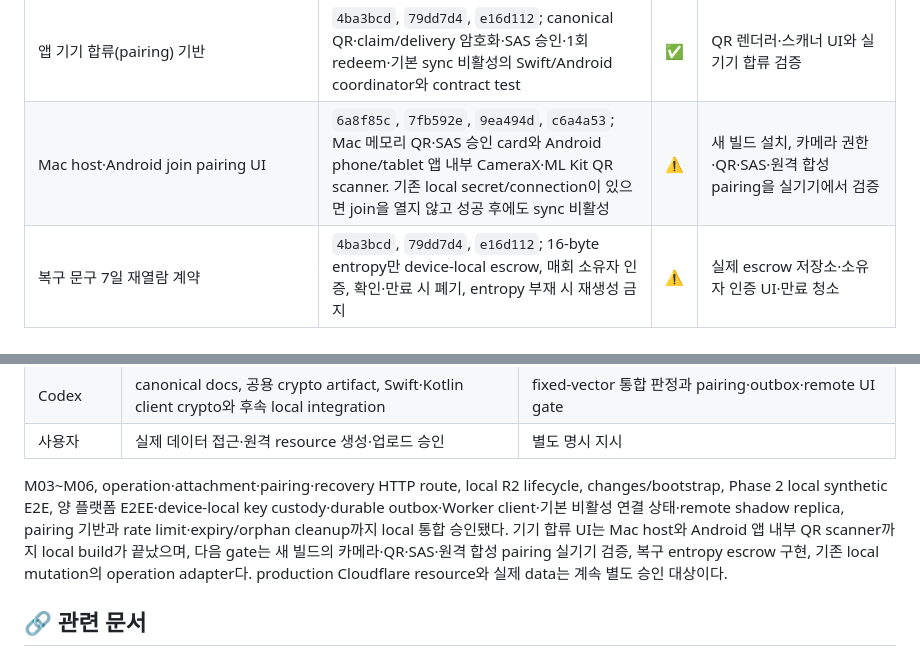
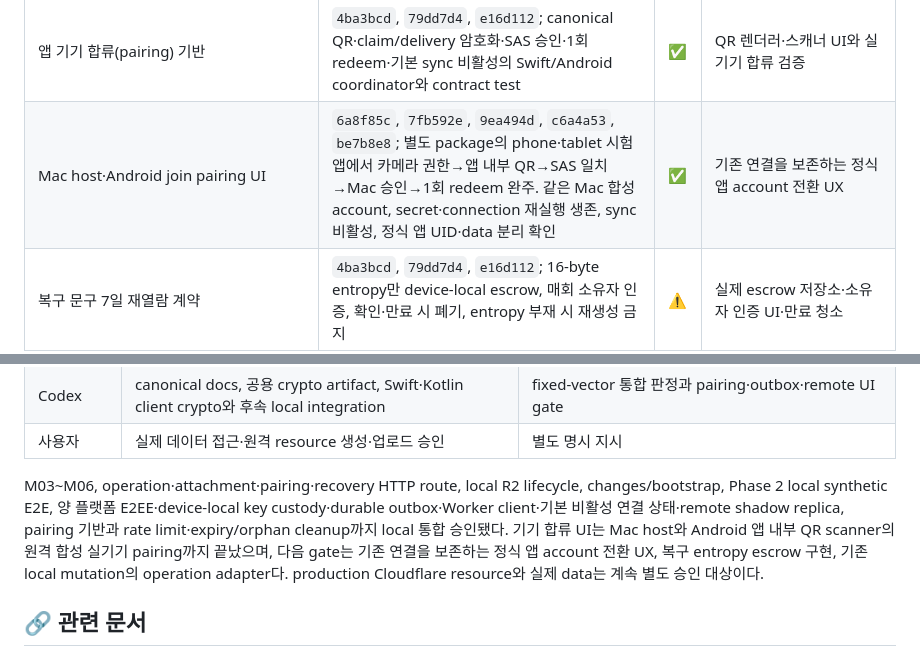
Before and after one commit to UHLUHLUHL/gagaodok, a Markdown page: docs/PHASE1_INTEGRATION_ACCEPTANCE_MATRIX.md, 2 parts joined by grey strips. GitHub-like rendering.

```diff
--- a/docs/PHASE1_INTEGRATION_ACCEPTANCE_MATRIX.md
+++ b/docs/PHASE1_INTEGRATION_ACCEPTANCE_MATRIX.md
@@ -92,7 +92,7 @@ flowchart TB
 | Android onboarding parity | `5c414b6`, `f1389bd`; macOS 실기기 결함 3·4를 같은 의미로 보정. token을 요청마다 읽고 인증 없는 요청은 로컬 거부, 빈 snapshot도 완료로 유지. 양 flavor test·compile 통과, 설치·실행 없음 | ✅ | 실제 대화 연결 승인 |
 | Android 합성 onboarding 실기기 | `1a67d52`; phone·tablet 두 기기에서 12단계 완주. signer 일치 update, UID 유지, 별도 합성 account, same-session bootstrap 성공, 재실행 복원, release 복귀. APK 빌드를 막던 중복 asset 결함 발견·수정 | ✅ | 실제 대화 연결 승인 |
 | 앱 기기 합류(pairing) 기반 | `4ba3bcd`, `79dd7d4`, `e16d112`; canonical QR·claim/delivery 암호화·SAS 승인·1회 redeem·기본 sync 비활성의 Swift/Android coordinator와 contract test | ✅ | QR 렌더러·스캐너 UI와 실기기 합류 검증 |
-| Mac host·Android join pairing UI | `6a8f85c`, `7fb592e`, `9ea494d`, `c6a4a53`; Mac 메모리 QR·SAS 승인 card와 Android phone/tablet 앱 내부 CameraX·ML Kit QR scanner. 기존 local secret/connection이 있으면 join을 열지 않고 성공 후에도 sync 비활성 | ⚠️ | 새 빌드 설치, 카메라 권한·QR·SAS·원격 합성 pairing을 실기기에서 검증 |
+| Mac host·Android join pairing UI | `6a8f85c`, `7fb592e`, `9ea494d`, `c6a4a53`, `be7b8e8`; 별도 package의 phone·tablet 시험 앱에서 카메라 권한→앱 내부 QR→SAS 일치→Mac 승인→1회 redeem 완주. 같은 Mac 합성 account, secret·connection 재실행 생존, sync 비활성, 정식 앱 UID·data 분리 확인 | ✅ | 기존 연결을 보존하는 정식 앱 account 전환 UX |
 | 복구 문구 7일 재열람 계약 | `4ba3bcd`, `79dd7d4`, `e16d112`; 16-byte entropy만 device-local escrow, 매회 소유자 인증, 확인·만료 시 폐기, entropy 부재 시 재생성 금지 | ⚠️ | 실제 escrow 저장소·소유자 인증 UI·만료 청소 |
 | 앱 remote UI (실제 대화) | 합성 화면만 있고 기존 mutation·대화 표시 연결은 미착수 | ⏳ | 실데이터 승인 뒤 |
 | Phase 3 실제 data shadow upload | 사용자 별도 승인 없음 | ⏳ | Phase 0~2 gate 및 명시 승인 |
@@ -165,8 +165,8 @@ M03~M06, operation·attachment·pairing·recovery HTTP route, local R2 lifecycle
 changes/bootstrap, Phase 2 local synthetic E2E, 양 플랫폼 E2EE·device-local key
 custody·durable outbox·Worker client·기본 비활성 연결 상태·remote shadow replica,
 pairing 기반과 rate limit·expiry/orphan cleanup까지 local 통합 승인됐다. 기기 합류
-UI는 Mac host와 Android 앱 내부 QR scanner까지 local build가 끝났으며, 다음 gate는
-새 빌드의 카메라·QR·SAS·원격 합성 pairing 실기기 검증, 복구 entropy escrow 구현, 기존 local
+UI는 Mac host와 Android 앱 내부 QR scanner의 원격 합성 실기기 pairing까지 끝났으며,
+다음 gate는 기존 연결을 보존하는 정식 앱 account 전환 UX, 복구 entropy escrow 구현, 기존 local
 mutation의 operation adapter다. production Cloudflare resource와 실제 data는 계속
 별도 승인 대상이다.
 
```
Also changed, not shown: docs/ANDROID_SYNTHETIC_ONBOARDING_DEVICE_RESULT.md (+24 -16 lines).
